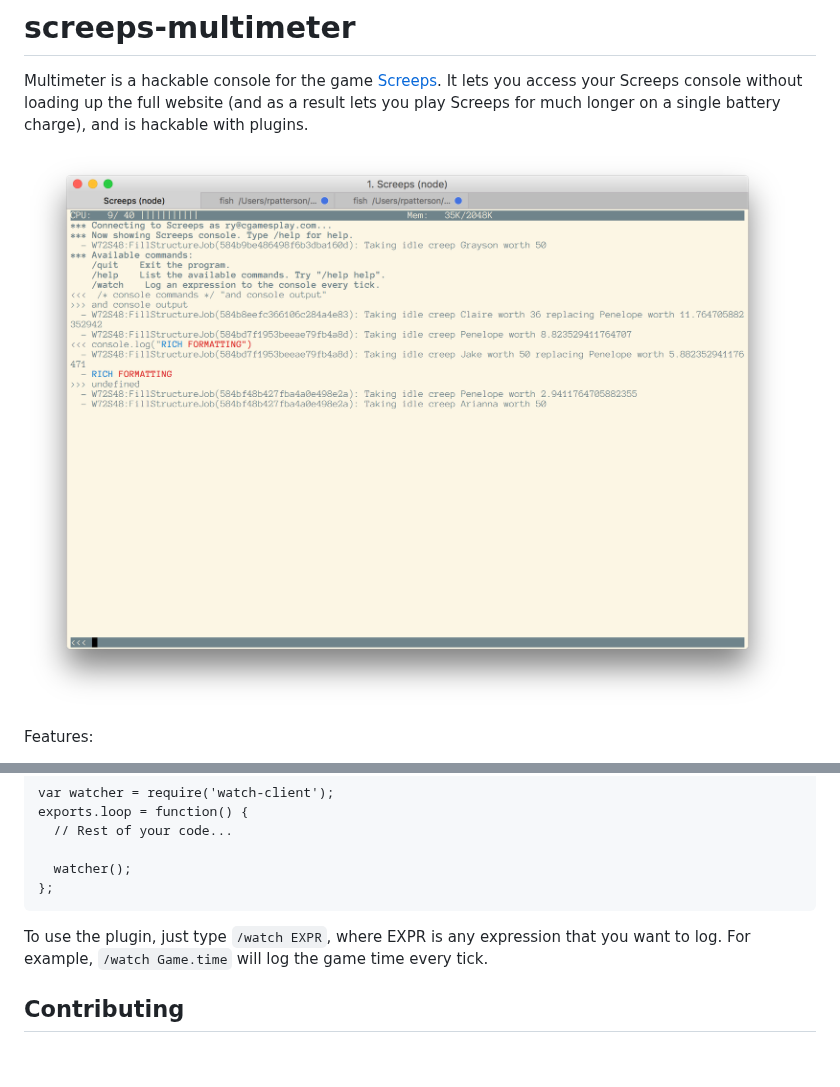
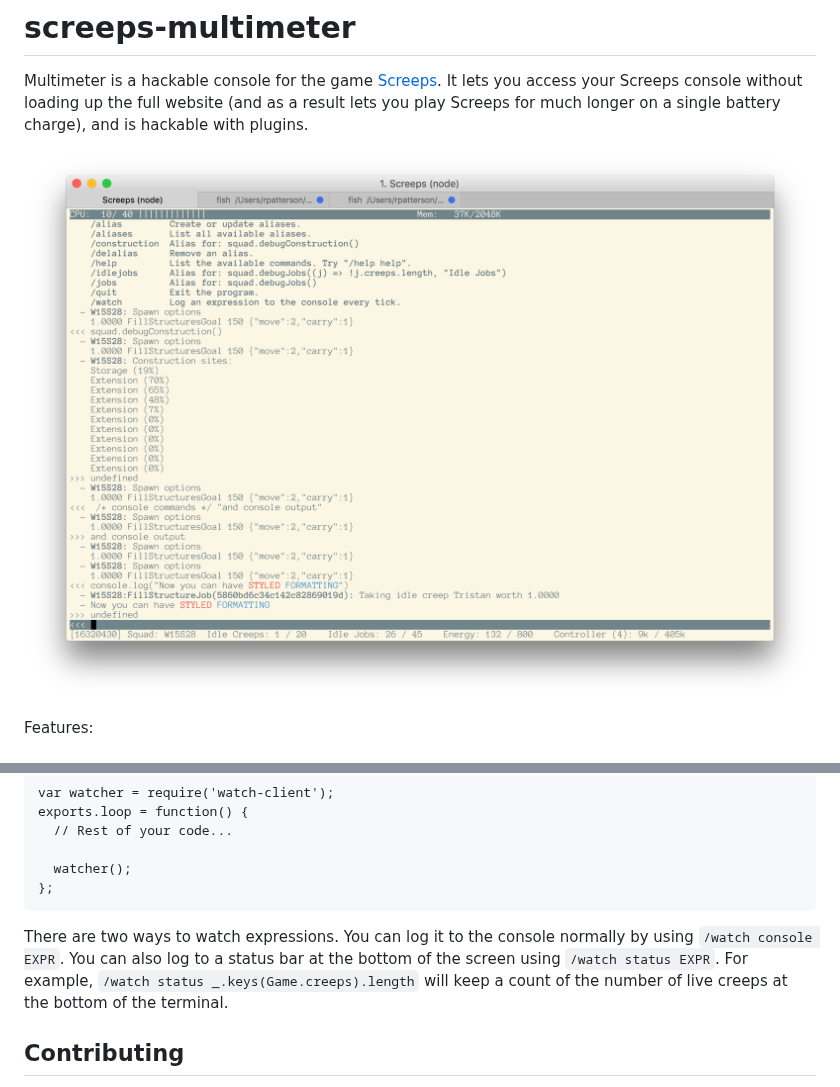
Before and after one commit to screepers/screeps-multimeter, a Markdown page: README.md, 2 parts joined by grey strips. GitHub-like rendering; pictures changed too: doc/screenshot.png; blank space fills up the shorter version.

Commit message:
Update the screenshot and readme

````diff
--- a/README.md
+++ b/README.md
@@ -62,7 +62,7 @@ exports.loop = function() {
 };
 ```
 
-To use the plugin, just type `/watch EXPR`, where EXPR is any expression that you want to log. For example, `/watch Game.time` will log the game time every tick.
+There are two ways to watch expressions. You can log it to the console normally by using `/watch console EXPR`. You can also log to a status bar at the bottom of the screen using `/watch status EXPR`. For example, `/watch status _.keys(Game.creeps).length` will keep a count of the number of live creeps at the bottom of the terminal.
 
 ## Contributing
 
````
